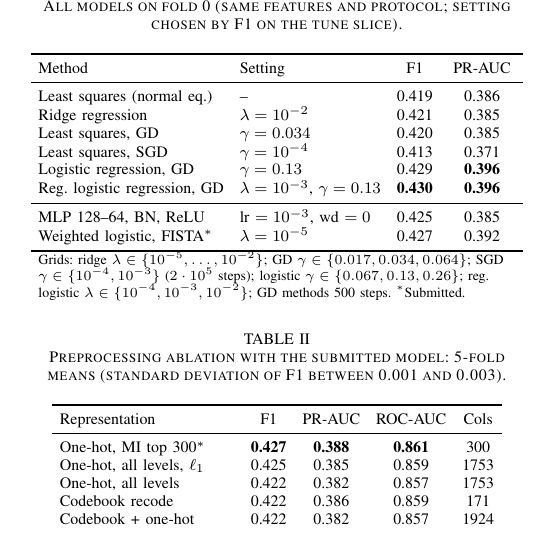
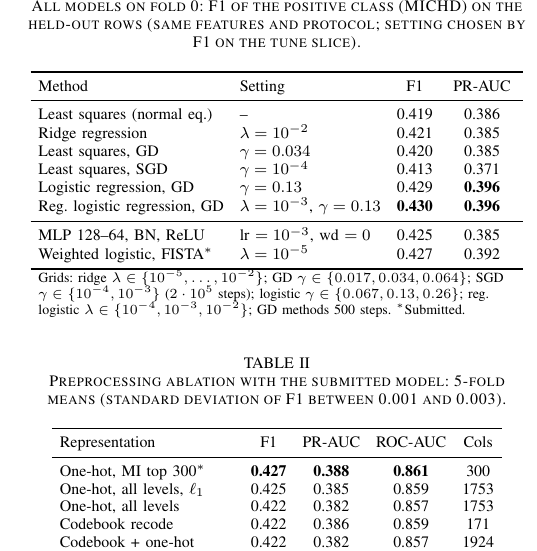
Before and after one commit to tommasosommaruga/HeartAttackRiskPrediction_BRFSS, a LaTeX paper (report/report.tex): part of one column of page 2 of 2, cut at the place of the change. Compiled offline with pdfLaTeX.

Commit message:
the last dance

```diff
--- a/report/report.tex
+++ b/report/report.tex
@@ -123,8 +123,9 @@ rows; it gives $t=1.75$, labels 13.16\% of the test rows positive and writes
 \section{Results}
 \begin{table}[t]
 \centering
-\caption{All models on fold 0 (same features and protocol; setting chosen by
-F1 on the tune slice).}
+\caption{All models on fold 0: F1 of the positive class (MICHD) on the
+held-out rows (same features and protocol; setting chosen by F1 on the tune
+slice).}
 \label{tab:methods}
 \footnotesize
 \setlength{\tabcolsep}{4pt}
```
Also changed, not shown: README.md, report/report.pdf.
